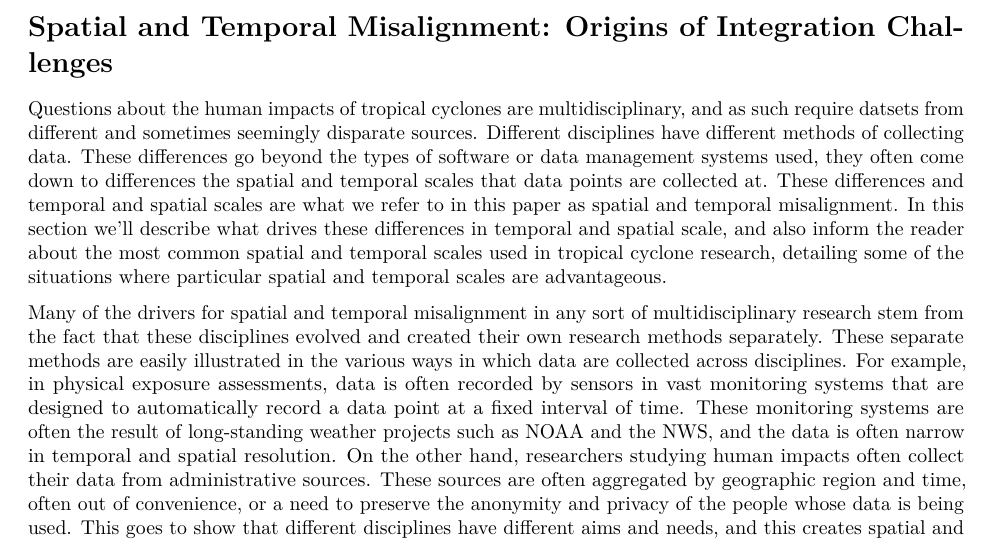
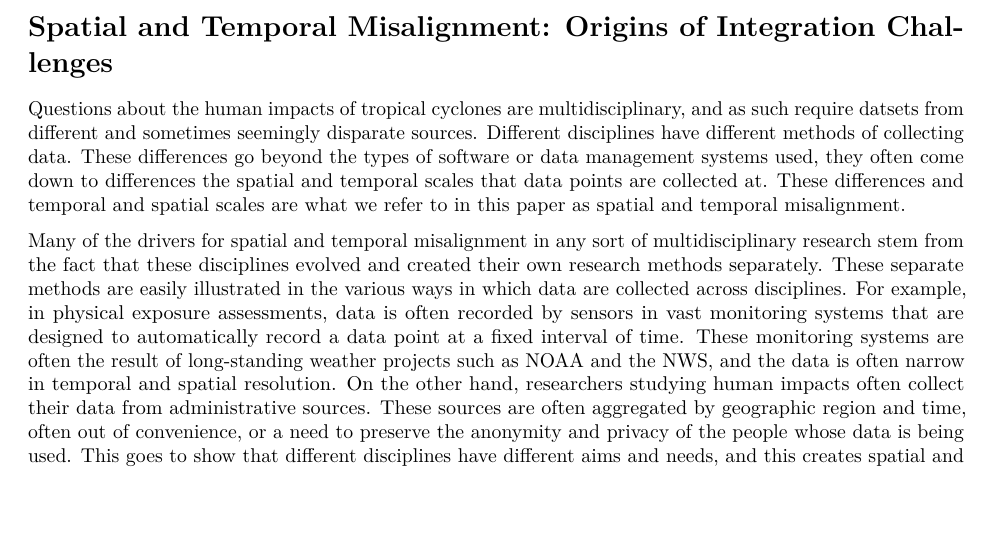
Before and after one commit to mhughes26/tropical_cyclone_health, an R Markdown document (tropical_storm_paper.Rmd): part of page 2 of 17, cut so that both start at the same text, the shorter picture padded with empty space. Rendered offline with R 4.5, knitr and Pandoc, then LaTeX, with nearby package versions.

Commit message:
reordering of funnel in intro to scales

```diff
--- a/tropical_storm_paper.Rmd
+++ b/tropical_storm_paper.Rmd
@@ -21,7 +21,7 @@ Here we explore cases and implications of integrating data at different temporal
 
 # Spatial and Temporal Misalignment: Origins of Integration Challenges
 
-Questions about the human impacts of tropical cyclones are multidisciplinary, and as such require datsets from different and sometimes seemingly disparate sources. Different disciplines have different methods of collecting data. These differences go beyond the types of software or data management systems used, they often come down to differences the spatial and temporal scales that data points are collected at. These differences and temporal and spatial scales are what we refer to in this paper as spatial and temporal misalignment. In this section we'll describe what drives these differences in temporal and spatial scale, and also inform the reader about the most common spatial and temporal scales used in tropical cyclone research, detailing some of the situations where particular spatial and temporal scales are advantageous.
+Questions about the human impacts of tropical cyclones are multidisciplinary, and as such require datsets from different and sometimes seemingly disparate sources. Different disciplines have different methods of collecting data. These differences go beyond the types of software or data management systems used, they often come down to differences the spatial and temporal scales that data points are collected at. These differences and temporal and spatial scales are what we refer to in this paper as spatial and temporal misalignment.
 
 Many of the drivers for spatial and temporal misalignment in any sort of multidisciplinary research stem from the fact that these disciplines evolved and created their own research methods separately. These separate methods are easily illustrated in the various ways in which data are collected across disciplines. For example, in physical exposure assessments,  data is often recorded by sensors in vast monitoring systems that are designed to automatically record a data point at a fixed interval of time. These monitoring systems are often the result of long-standing weather projects such as NOAA and the NWS, and the data is often narrow in temporal and spatial resolution. On the other hand, researchers studying human impacts often collect their data from administrative sources. These sources are often aggregated by geographic region and time, often out of convenience, or a need to preserve the anonymity and privacy of the people whose data is being used. This goes to show that different disciplines have different aims and needs, and this creates spatial and temporal misalignment when multidisciplinary research is conducted.
 
```
Also changed, not shown: interpolation papers/jin li et al.pdf (added), interpolation papers/liu et al precip south carolina.pdf (added).
